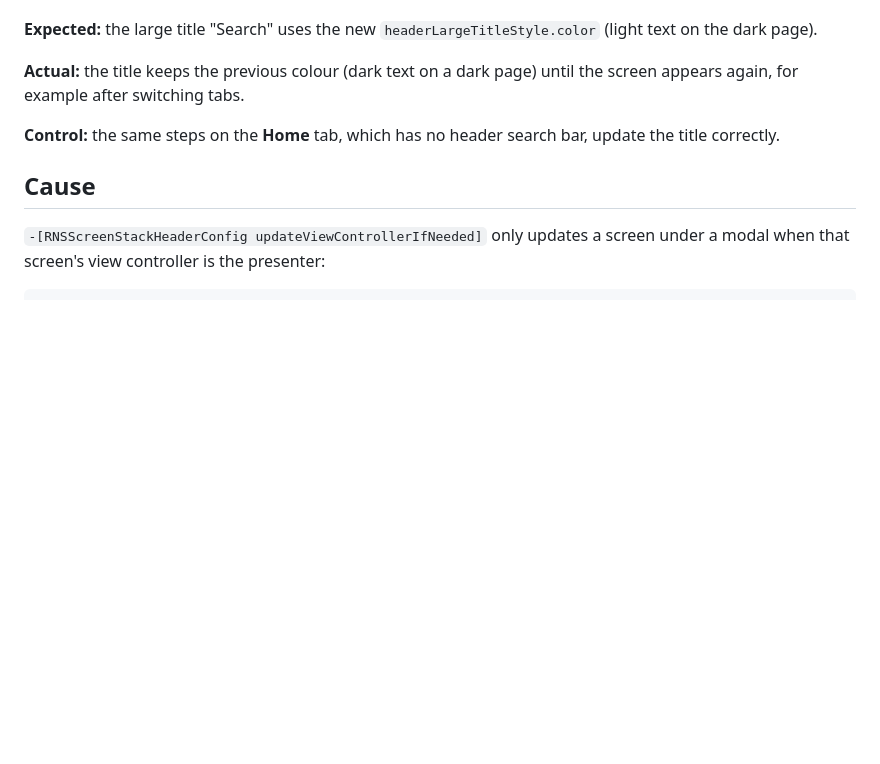
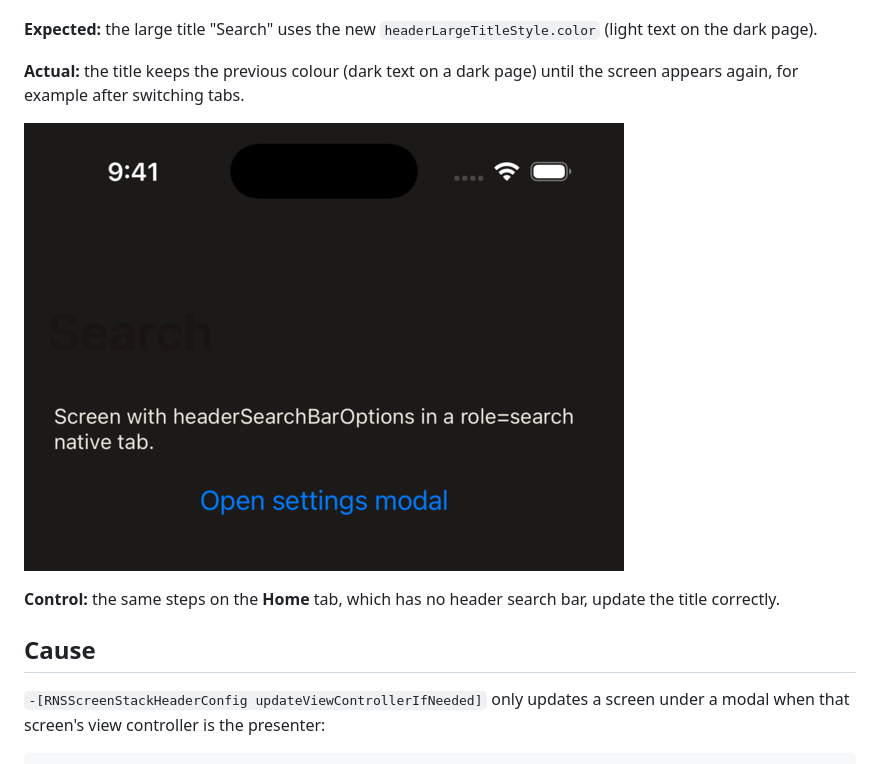
Before and after one commit to gutierrezje/rns-search-header-repro, a Markdown page: README.md, the part around the change. Rendered like a GitHub page; pictures changed too: screenshots/stale-title.png (added); blank space fills up the shorter version.

Commit message:
Add screenshot of the stale title

```diff
--- a/README.md
+++ b/README.md
@@ -13,6 +13,8 @@ Minimal reproduction for a react-native-screens iOS bug.
 **Expected:** the large title "Search" uses the new `headerLargeTitleStyle.color` (light text on the dark page).
 
 **Actual:** the title keeps the previous colour (dark text on a dark page) until the screen appears again, for example after switching tabs.
+
+![Large title still dark after switching to the dark theme](screenshots/stale-title.png)
 
 **Control:** the same steps on the **Home** tab, which has no header search bar, update the title correctly.
 
```
